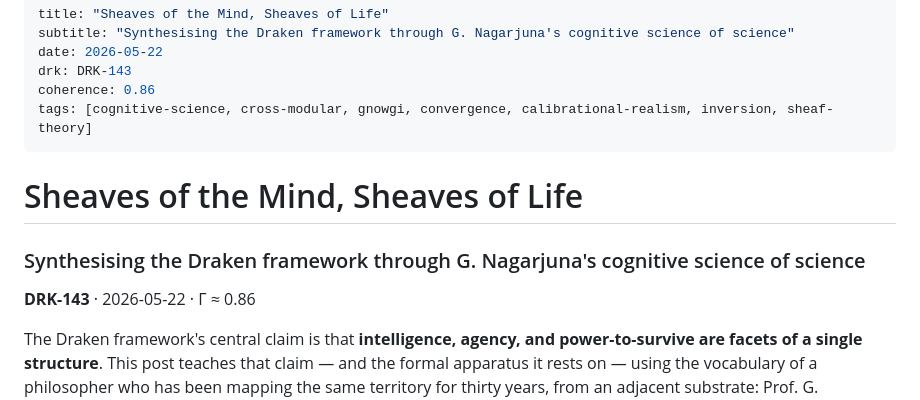
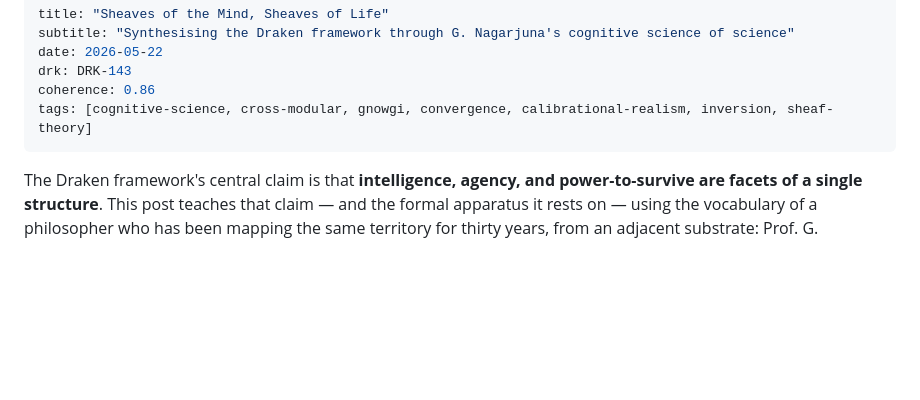
Before and after one commit to Khrug/draken.info, a Markdown page: posts/2026-05-22-sheaves-of-the-mind.md, the part around the change. GitHub-like rendering; blank space fills up the shorter version.

```diff
--- a/posts/2026-05-22-sheaves-of-the-mind.md
+++ b/posts/2026-05-22-sheaves-of-the-mind.md
@@ -7,11 +7,6 @@ coherence: 0.86
 tags: [cognitive-science, cross-modular, gnowgi, convergence, calibrational-realism, inversion, sheaf-theory]
 ---
 
-# Sheaves of the Mind, Sheaves of Life
-
-### Synthesising the Draken framework through G. Nagarjuna's cognitive science of science
-
-**DRK-143** · 2026-05-22 · Γ ≈ 0.86
 
 The Draken framework's central claim is that **intelligence, agency, and power-to-survive are facets of a single structure**. This post teaches that claim — and the formal apparatus it rests on — using the vocabulary of a philosopher who has been mapping the same territory for thirty years, from an adjacent substrate: Prof. G. Nagarjuna of HBCSE-TIFR Mumbai, founder of the GNU gnowsys project. His words carry the argument; ours give it a topology. The bridge runs through cellular sheaves.
 
```
